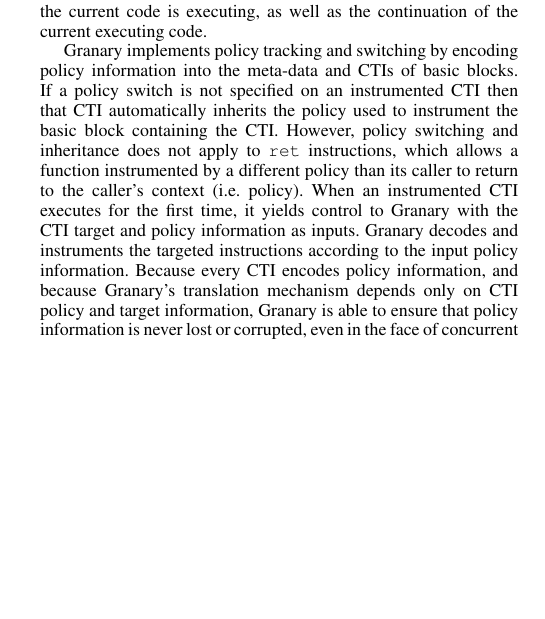
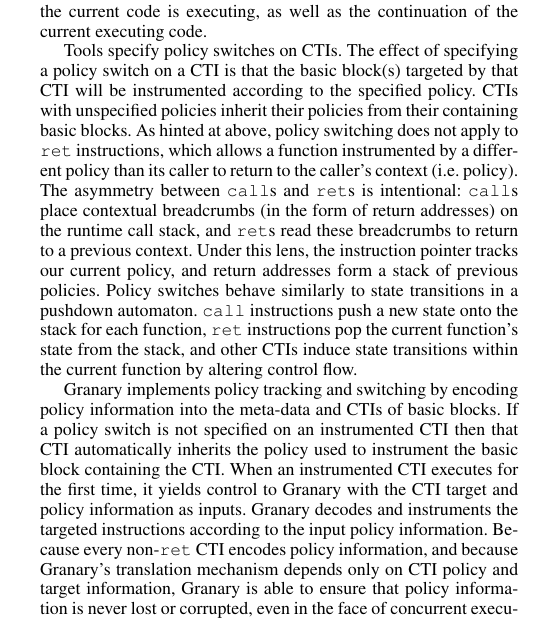
Before and after one commit to Granary/papers, a LaTeX paper (PLOS'13/paper.tex): part of one column of page 4 of 6, cut so that both start at the same text, the shorter picture padded with empty space. Compiled offline with pdfLaTeX; a missing font is replaced by an installed copy or a similar font.

Commit message:
Added a paragraph that relates policy switching to formal language theory.

```diff
--- a/PLOS'13/paper.tex
+++ b/PLOS'13/paper.tex
@@ -780,7 +780,14 @@
 
 Because policies name an execution context, they also represent states in a finite state machine. That is, a module's execution is in the state named by a policy if the code executing was instrumented by that policy. A state transition occurs when control transfers from code instrumented by one policy to code instrumented by another policy. An early limitation with this approach was that a single state does not encode the sequence of previous states that led to execution being in the current state. For example, RCU permits nested read-side critical sections. If two read-side critical sections were nested then switching from $P_{read\_critical}$ to $P_{null}$ on the first \texttt{call} to \texttt{rcu\_read\_unlock} meant that our tool would lose track of being in the context of the outer read-side critical section. We solved this early limitation by observing that, in most cases, function returns are natural policy reverting points. This is because the runtime call stack encodes both the context in which the current code is executing, as well as the continuation of the current executing code.
 
-Granary implements policy tracking and switching by encoding policy information into the meta-data and CTIs of basic blocks. If a policy switch is not specified on an instrumented CTI then that CTI automatically inherits the policy used to instrument the basic block containing the CTI. However, policy switching and inheritance does not apply to \texttt{ret} instructions, which allows a function instrumented by a different policy than its caller to return to the caller's context (i.e. policy). When an instrumented CTI executes for the first time, it yields control to Granary with the CTI target and policy information as inputs. Granary decodes and instruments the targeted instructions according to the input policy information. Because every CTI encodes policy information, and because Granary's translation mechanism depends only on CTI policy and target information, Granary is able to ensure that policy information is never lost or corrupted, even in the face of concurrent executions of the same module code, arbitrary pre-emption, and abitrary resumption.
+Tools specify policy switches on CTIs. The effect of specifying a policy switch on a CTI is that the basic block(s) targeted by that CTI will be instrumented according to the specified policy. CTIs with unspecified policies inherit their policies from their containing basic blocks. As hinted at above, policy switching does not apply to \texttt{ret} instructions, which allows a function instrumented by a different policy than its caller to return to the caller's context (i.e. policy). The asymmetry between \texttt{call}s and \texttt{ret}s is intentional: \texttt{call}s place contextual breadcrumbs (in the form of return addresses) on the runtime call stack, and \texttt{ret}s read these breadcrumbs to return to a previous context. Under this lens, the instruction pointer tracks our current policy, and return addresses form a stack of previous policies. Policy switches behave similarly to state transitions in a pushdown automaton. \texttt{call} instructions push a new state onto the stack for each function, \texttt{ret} instructions pop the current function's state from the stack, and other CTIs induce state transitions within the current function by altering control flow.
+
+
+%Here is why CALL is special: because it places return addresses (breadcrumbs) on the runtime call stack. Under this lens, the instruction pointer maintains our current state, and return addresses form a stack of previous states.
+
+%This is similar to the behaviour of a pushdown automaton, and can be viewed from a language theoretic perspective. A CALL is like a push, that pushes a new state on the stack. A RET is like a pop/reduce, where we accept the execution of some function. All other CTIs are like shifts, where the internal state transitions within the function, and independent of the states of all of our callers. In summary, policy switching can be seen as language acceptance, where policies accept/reject an execution iff that execution can be generated by a context-free grammar.
+
+Granary implements policy tracking and switching by encoding policy information into the meta-data and CTIs of basic blocks. If a policy switch is not specified on an instrumented CTI then that CTI automatically inherits the policy used to instrument the basic block containing the CTI. When an instrumented CTI executes for the first time, it yields control to Granary with the CTI target and policy information as inputs. Granary decodes and instruments the targeted instructions according to the input policy information. Because every non-\texttt{ret} CTI encodes policy information, and because Granary's translation mechanism depends only on CTI policy and target information, Granary is able to ensure that policy information is never lost or corrupted, even in the face of concurrent executions of the same module code, arbitrary pre-emption, and abitrary resumption.
 
 % Our approach makes tools that use policies to track states of a module's execution resilient against abitrary pre-emption and resumption because once cached, the policy-switching behaviour of a basic block cannot be accidentally corrupted or lost (e.g. due to concurrency bugs).
 
```
